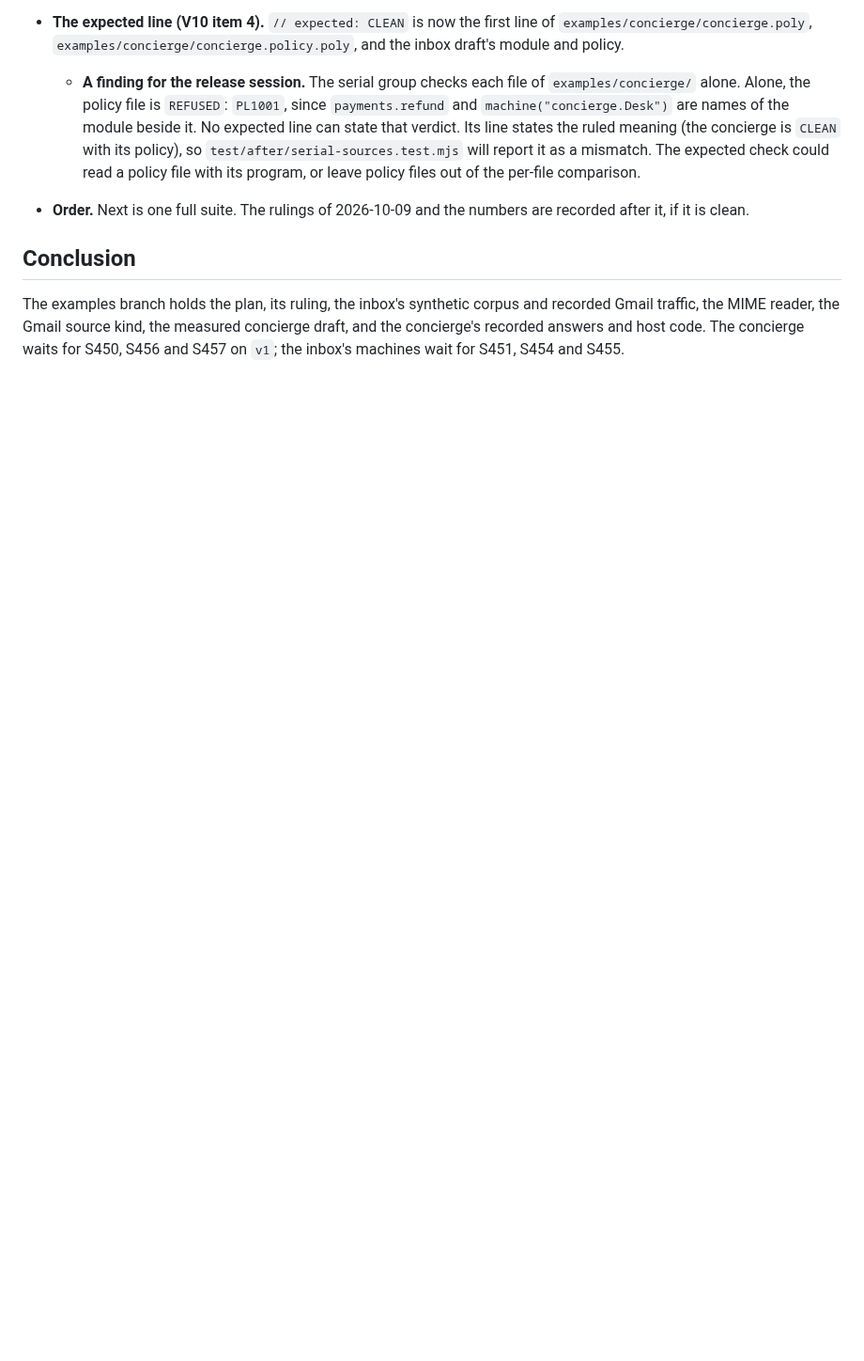
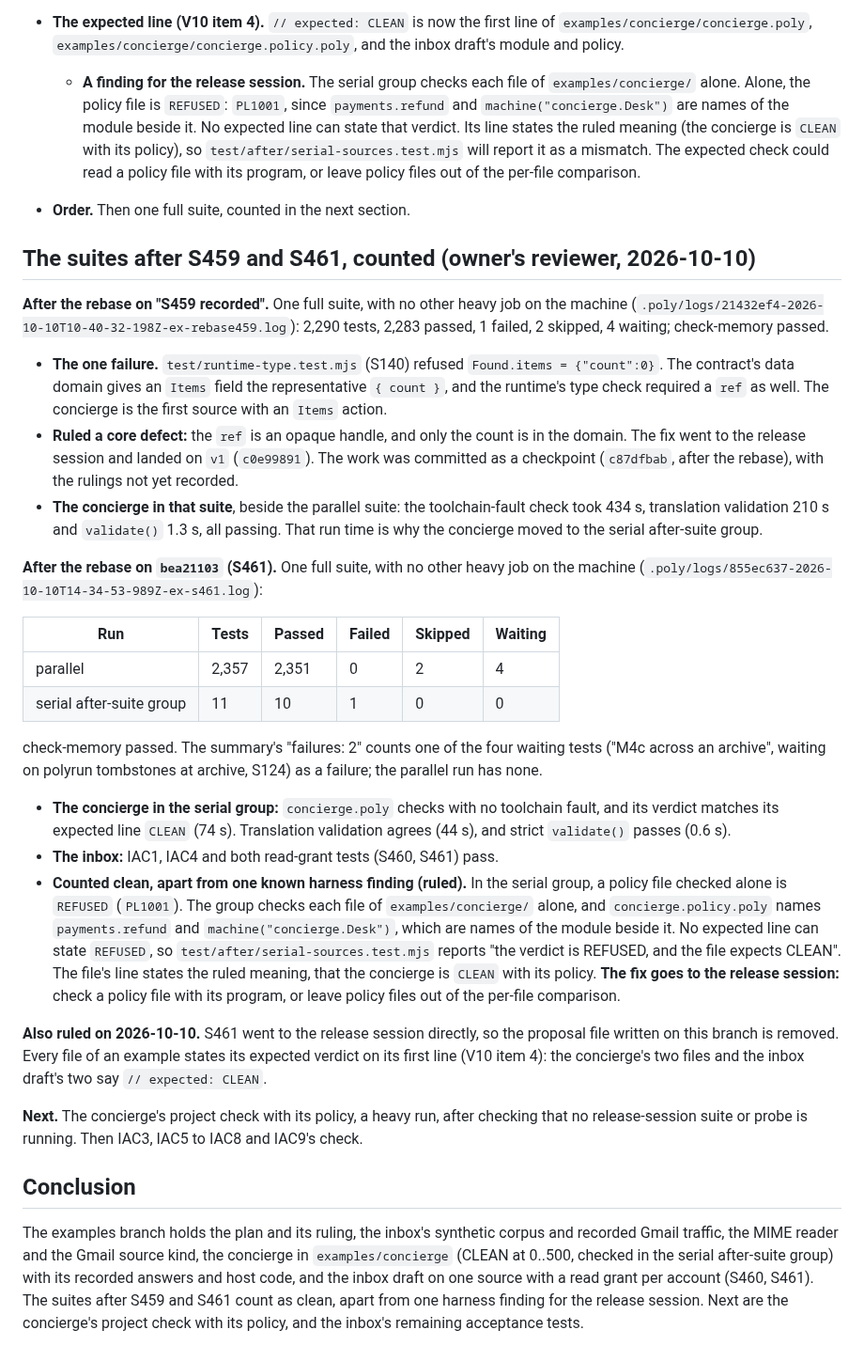
Before and after one commit to cognitive-fab/poly, a Markdown page: docs/decisions-ex.md, the part around one of its changes. Shown at 94% size. Rendered like a GitHub page; blank space fills up the shorter version.

Commit message:
Record the rulings of 2026-10-09 and the suites after S459 and S461
The suite after S461 counts as clean, apart from one known harness finding, as ruled: in the serial after-suite group a
policy file checked alone is REFUSED (PL1001), since its names belong to the module beside it, and no expected line can
state that verdict; the fix goes to the release session. The parallel run had 2357 tests with no failure, and the
concierge checked with no toolchain fault, its verdict CLEAN as its line states. The suite after S459 had one failure,
the Items domain, ruled a core defect and fixed on v1. The record also gets the rulings of 2026-10-09: the retrieval
signature, Q-EX8, PL1002, the policy limit, the template retry, the memory rule and the order.

Co-Authored-By: Claude Opus 5.5 <noreply@anthropic.com>

```diff
--- a/docs/decisions-ex.md
+++ b/docs/decisions-ex.md
@@ -236,9 +248,31 @@ Found while writing them, each fixed in the draft or the harness:
   - The adapter's refusal test now covers two accounts with a one-grant handle, a mix of accounts with and without a request, and a request that is not a function. It also accepts two accounts that each give one.
 - **The expected line (V10 item 4).** `// expected: CLEAN` is now the first line of `examples/concierge/concierge.poly`, `examples/concierge/concierge.policy.poly`, and the inbox draft's module and policy.
   - **A finding for the release session.** The serial group checks each file of `examples/concierge/` alone. Alone, the policy file is `REFUSED`: `PL1001`, since `payments.refund` and `machine("concierge.Desk")` are names of the module beside it. No expected line can state that verdict. Its line states the ruled meaning (the concierge is `CLEAN` with its policy), so `test/after/serial-sources.test.mjs` will report it as a mismatch. The expected check could read a policy file with its program, or leave policy files out of the per-file comparison.
-- **Order.** Next is one full suite. The rulings of 2026-10-09 and the numbers are recorded after it, if it is clean.
+- **Order.** Then one full suite, counted in the next section.
 
+## The suites after S459 and S461, counted (owner's reviewer, 2026-10-10)
+
+**After the rebase on "S459 recorded".** One full suite, with no other heavy job on the machine (`.poly/logs/21432ef4-2026-10-10T10-40-32-198Z-ex-rebase459.log`): 2,290 tests, 2,283 passed, 1 failed, 2 skipped, 4 waiting; check-memory passed.
+- **The one failure.** `test/runtime-type.test.mjs` (S140) refused `Found.items = {"count":0}`. The contract's data domain gives an `Items` field the representative `{ count }`, and the runtime's type check required a `ref` as well. The concierge is the first source with an `Items` action.
+- **Ruled a core defect:** the `ref` is an opaque handle, and only the count is in the domain. The fix went to the release session and landed on `v1` (`c0e99891`). The work was committed as a checkpoint (`c87dfbab`, after the rebase), with the rulings not yet recorded.
+- **The concierge in that suite**, beside the parallel suite: the toolchain-fault check took 434 s, translation validation 210 s and `validate()` 1.3 s, all passing. That run time is why the concierge moved to the serial after-suite group.
+
+**After the rebase on `bea21103` (S461).** One full suite, with no other heavy job on the machine (`.poly/logs/855ec637-2026-10-10T14-34-53-989Z-ex-s461.log`):
+
+| Run | Tests | Passed | Failed | Skipped | Waiting |
+|---|---|---|---|---|---|
+| parallel | 2,357 | 2,351 | 0 | 2 | 4 |
+| serial after-suite group | 11 | 10 | 1 | 0 | 0 |
+
+check-memory passed. The summary's "failures: 2" counts one of the four waiting tests ("M4c across an archive", waiting on polyrun tombstones at archive, S124) as a failure; the parallel run has none.
+- **The concierge in the serial group:** `concierge.poly` checks with no toolchain fault, and its verdict matches its expected line `CLEAN` (74 s). Translation validation agrees (44 s), and strict `validate()` passes (0.6 s).
+- **The inbox:** IAC1, IAC4 and both read-grant tests (S460, S461) pass.
+- **Counted clean, apart from one known harness finding (ruled).** In the serial group, a policy file checked alone is `REFUSED` (`PL1001`). The group checks each file of `examples/concierge/` alone, and `concierge.policy.poly` names `payments.refund` and `machine("concierge.Desk")`, which are names of the module beside it. No expected line can state `REFUSED`, so `test/after/serial-sources.test.mjs` reports "the verdict is REFUSED, and the file expects CLEAN". The file's line states the ruled meaning, that the concierge is `CLEAN` with its policy. **The fix goes to the release session:** check a policy file with its program, or leave policy files out of the per-file comparison.
+
+**Also ruled on 2026-10-10.** S461 went to the release session directly, so the proposal file written on this branch is removed. Every file of an example states its expected verdict on its first line (V10 item 4): the concierge's two files and the inbox draft's two say `// expected: CLEAN`.
+
+**Next.** The concierge's project check with its policy, a heavy run, after checking that no release-session suite or probe is running. Then IAC3, IAC5 to IAC8 and IAC9's check.
 
 ## Conclusion
 
-The examples branch holds the plan, its ruling, the inbox's synthetic corpus and recorded Gmail traffic, the MIME reader, the Gmail source kind, the measured concierge draft, and the concierge's recorded answers and host code. The concierge waits for S450, S456 and S457 on `v1`; the inbox's machines wait for S451, S454 and S455.
+The examples branch holds the plan and its ruling, the inbox's synthetic corpus and recorded Gmail traffic, the MIME reader and the Gmail source kind, the concierge in `examples/concierge` (CLEAN at 0..500, checked in the serial after-suite group) with its recorded answers and host code, and the inbox draft on one source with a read grant per account (S460, S461). The suites after S459 and S461 count as clean, apart from one harness finding for the release session. Next are the concierge's project check with its policy, and the inbox's remaining acceptance tests.
```
Also changed, not shown: other parts of docs/decisions-ex.md (+12 -0 lines).
